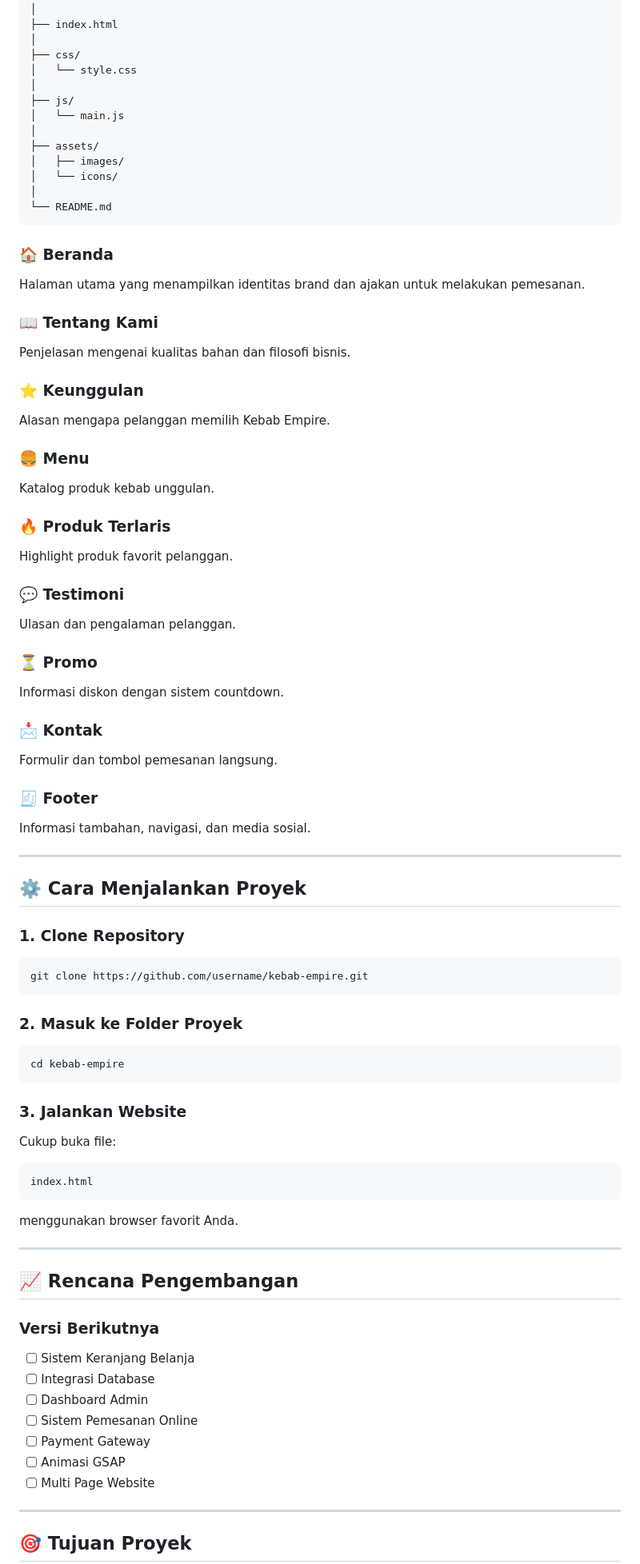
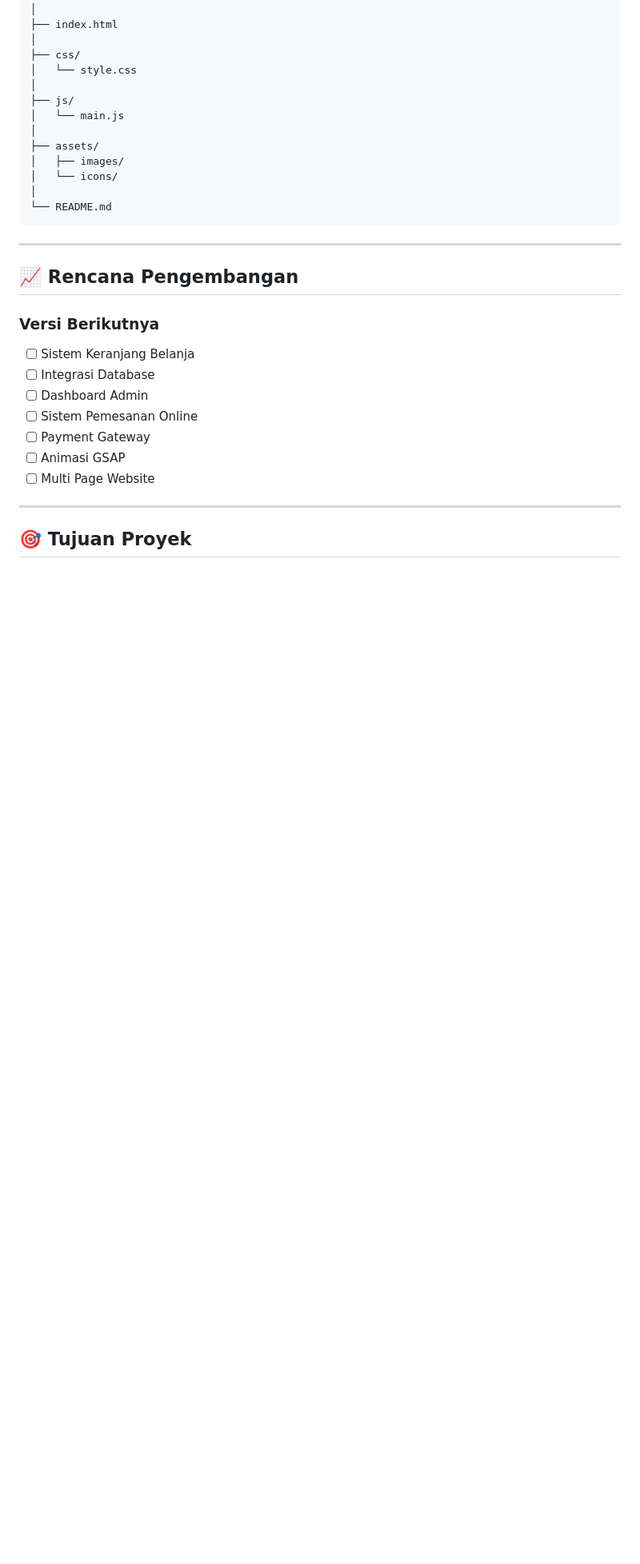
Before and after one commit to hammam09/usaha-kebab-fe, a Markdown page: README.md, the part around one of its changes. Shown at 80% size. Drawn GitHub-style; blank space fills up the shorter version.

````diff
--- a/README.md
+++ b/README.md
@@ -114,59 +110,6 @@ kebab-empire/
 │
 └── README.md
 ```
-
-### 🏠 Beranda
-Halaman utama yang menampilkan identitas brand dan ajakan untuk melakukan pemesanan.
-
-### 📖 Tentang Kami
-Penjelasan mengenai kualitas bahan dan filosofi bisnis.
-
-### ⭐ Keunggulan
-Alasan mengapa pelanggan memilih Kebab Empire.
-
-### 🍔 Menu
-Katalog produk kebab unggulan.
-
-### 🔥 Produk Terlaris
-Highlight produk favorit pelanggan.
-
-### 💬 Testimoni
-Ulasan dan pengalaman pelanggan.
-
-### ⏳ Promo
-Informasi diskon dengan sistem countdown.
-
-### 📩 Kontak
-Formulir dan tombol pemesanan langsung.
-
-### 🧾 Footer
-Informasi tambahan, navigasi, dan media sosial.
-
----
-## ⚙️ Cara Menjalankan Proyek
-
-### 1. Clone Repository
-
-```bash
-git clone https://github.com/username/kebab-empire.git
-```
-
-### 2. Masuk ke Folder Proyek
-
-```bash
-cd kebab-empire
-```
-
-### 3. Jalankan Website
-
-Cukup buka file:
-
-```bash
-index.html
-```
-
-menggunakan browser favorit Anda.
-
 ---
 
 ## 📈 Rencana Pengembangan
````
Also changed, not shown: other parts of README.md (+12 -10 lines).
